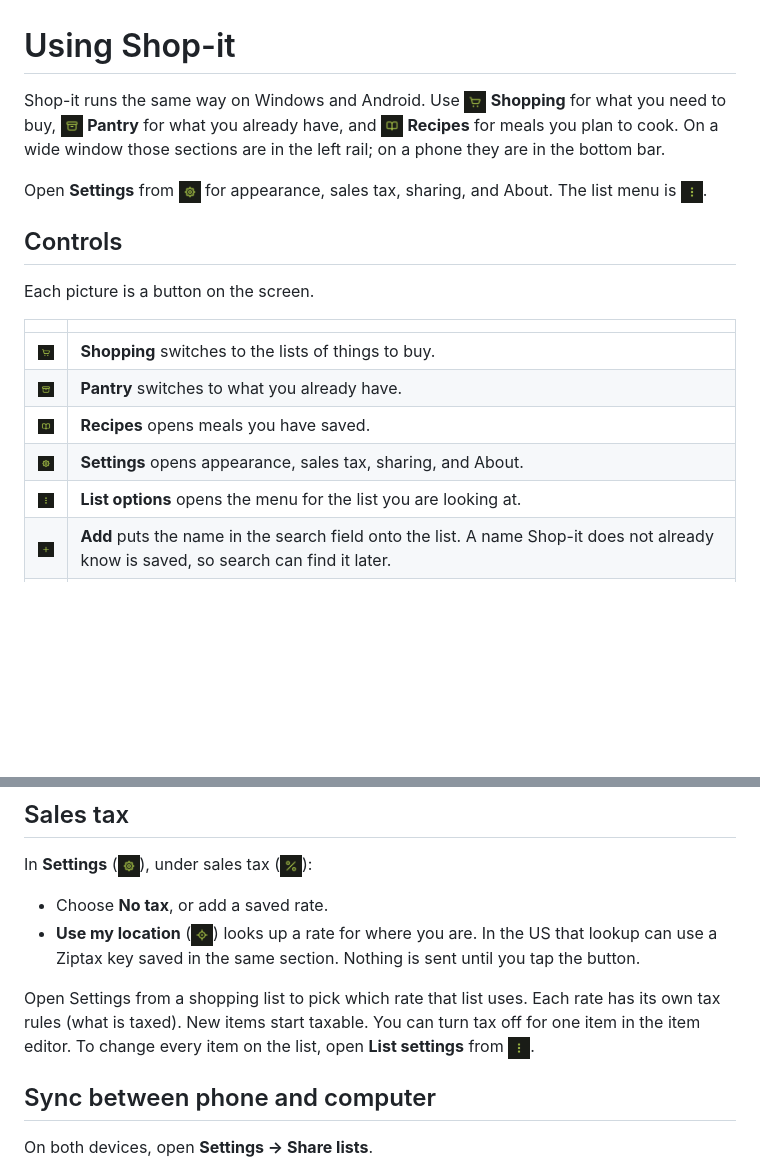
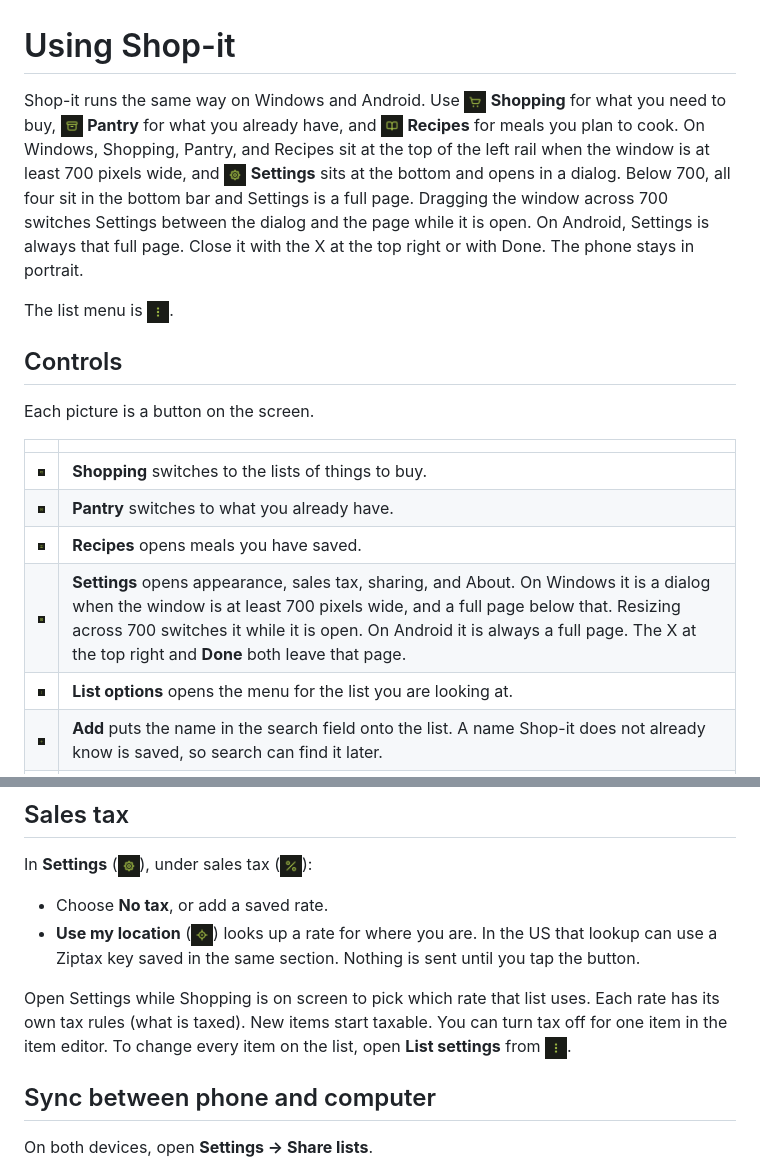
Before and after one commit to nuclearfessel/ShopIt, a Markdown page: docs/usage.md, 2 parts joined by grey strips. Drawn GitHub-style; blank space fills up the shorter version.

```diff
--- a/docs/usage.md
+++ b/docs/usage.md
@@ -1,8 +1,8 @@
 # Using Shop-it
 
-Shop-it runs the same way on Windows and Android. Use <img src="icons/shopping.png" width="22" height="22" alt=""> **Shopping** for what you need to buy, <img src="icons/pantry.png" width="22" height="22" alt=""> **Pantry** for what you already have, and <img src="icons/recipes.png" width="22" height="22" alt=""> **Recipes** for meals you plan to cook. On a wide window those sections are in the left rail; on a phone they are in the bottom bar.
+Shop-it runs the same way on Windows and Android. Use <img src="icons/shopping.png" width="22" height="22" alt=""> **Shopping** for what you need to buy, <img src="icons/pantry.png" width="22" height="22" alt=""> **Pantry** for what you already have, and <img src="icons/recipes.png" width="22" height="22" alt=""> **Recipes** for meals you plan to cook. On Windows, Shopping, Pantry, and Recipes sit at the top of the left rail when the window is at least 700 pixels wide, and <img src="icons/settings.png" width="22" height="22" alt="Settings"> **Settings** sits at the bottom and opens in a dialog. Below 700, all four sit in the bottom bar and Settings is a full page. Dragging the window across 700 switches Settings between the dialog and the page while it is open. On Android, Settings is always that full page. Close it with the X at the top right or with Done. The phone stays in portrait.
 
-Open **Settings** from <img src="icons/settings.png" width="22" height="22" alt="Settings"> for appearance, sales tax, sharing, and About. The list menu is <img src="icons/more.png" width="22" height="22" alt="List options">.
+The list menu is <img src="icons/more.png" width="22" height="22" alt="List options">.
 
 ## Controls
 
@@ -13,7 +13,7 @@ Each picture is a button on the screen.
 | <img src="icons/shopping.png" width="28" height="28" alt=""> | **Shopping** switches to the lists of things to buy. |
 | <img src="icons/pantry.png" width="28" height="28" alt=""> | **Pantry** switches to what you already have. |
 | <img src="icons/recipes.png" width="28" height="28" alt=""> | **Recipes** opens meals you have saved. |
-| <img src="icons/settings.png" width="28" height="28" alt=""> | **Settings** opens appearance, sales tax, sharing, and About. |
+| <img src="icons/settings.png" width="28" height="28" alt=""> | **Settings** opens appearance, sales tax, sharing, and About. On Windows it is a dialog when the window is at least 700 pixels wide, and a full page below that. Resizing across 700 switches it while it is open. On Android it is always a full page. The X at the top right and **Done** both leave that page. |
 | <img src="icons/more.png" width="28" height="28" alt=""> | **List options** opens the menu for the list you are looking at. |
 | <img src="icons/plus.png" width="28" height="28" alt=""> | **Add** puts the name in the search field onto the list. A name Shop-it does not already know is saved, so search can find it later. |
 | <img src="icons/scan.png" width="28" height="28" alt=""> | **Scan** (Android) reads a barcode and adds that product. Windows does not show this button. |
@@ -100,7 +100,7 @@ In **Settings** (<img src="icons/settings.png" width="22" height="22" alt="">),
 - Choose **No tax**, or add a saved rate.
 - **Use my location** (<img src="icons/locate.png" width="22" height="22" alt="">) looks up a rate for where you are. In the US that lookup can use a Ziptax key saved in the same section. Nothing is sent until you tap the button.
 
-Open Settings from a shopping list to pick which rate that list uses. Each rate has its own tax rules (what is taxed). New items start taxable. You can turn tax off for one item in the item editor. To change every item on the list, open **List settings** from <img src="icons/more.png" width="22" height="22" alt="List options">.
+Open Settings while Shopping is on screen to pick which rate that list uses. Each rate has its own tax rules (what is taxed). New items start taxable. You can turn tax off for one item in the item editor. To change every item on the list, open **List settings** from <img src="icons/more.png" width="22" height="22" alt="List options">.
 
 ## Sync between phone and computer
 
```
Also changed, not shown: README.md (+4 -4 lines), docs/screenshots/android.png, docs/screenshots/windows.png, 12 other files.
